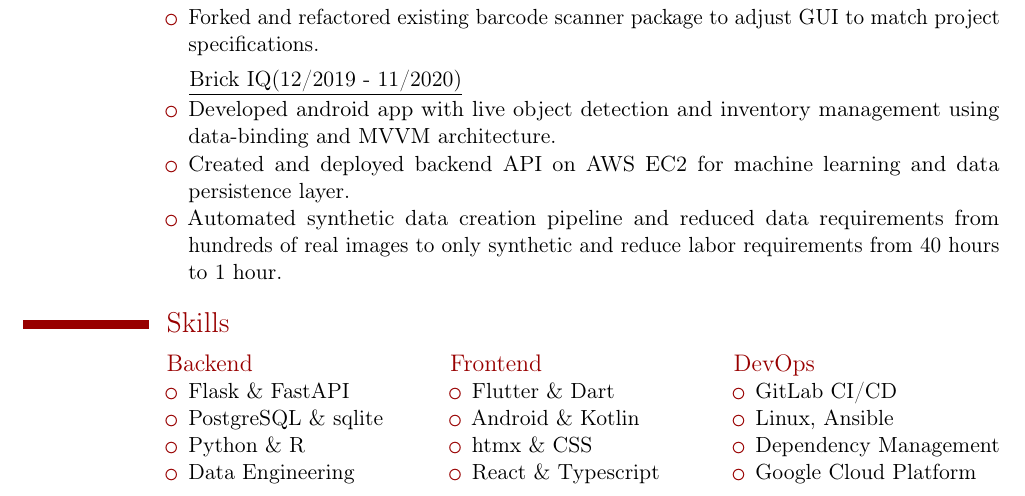
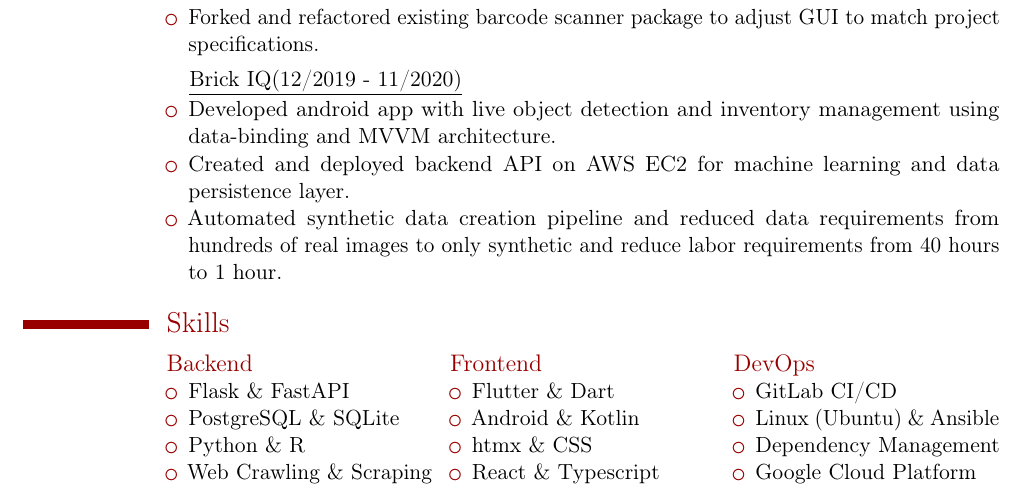
Before and after one commit to ErinMyLungs/resume, a LaTeX CV (resume.tex, which reads skills/backend.tex, skills/devops.tex): part of the page, cut so that both start at the same text. Compiled offline with pdfLaTeX.

Commit message:
Update skills section
Add data science skills module, re-organize and reword other sections to compensate.

```diff
--- a/skills/backend.tex
+++ b/skills/backend.tex
@@ -1,7 +1,7 @@
 % Backend skill list, python focused
 \begin{itemize}
     \item Flask \& FastAPI
-    \item PostgreSQL \& sqlite
+    \item PostgreSQL \& SQLite
     \item Python \& R
-    \item Data Engineering
+    \item Web Crawling \& Scraping
 \end{itemize}
--- a/skills/devops.tex
+++ b/skills/devops.tex
@@ -1,7 +1,7 @@
 % DevOps/Deploy focused skill list
 \begin{itemize}
     \item GitLab CI/CD
-    \item Linux, Ansible
+    \item Linux (Ubuntu) \& Ansible
     \item Dependency Management
     \item Google Cloud Platform
 \end{itemize}
```
Also changed, not shown: skills/datascience.tex (added, +6 -0 lines), skills/skills_section.tex (+1 -0 lines).
